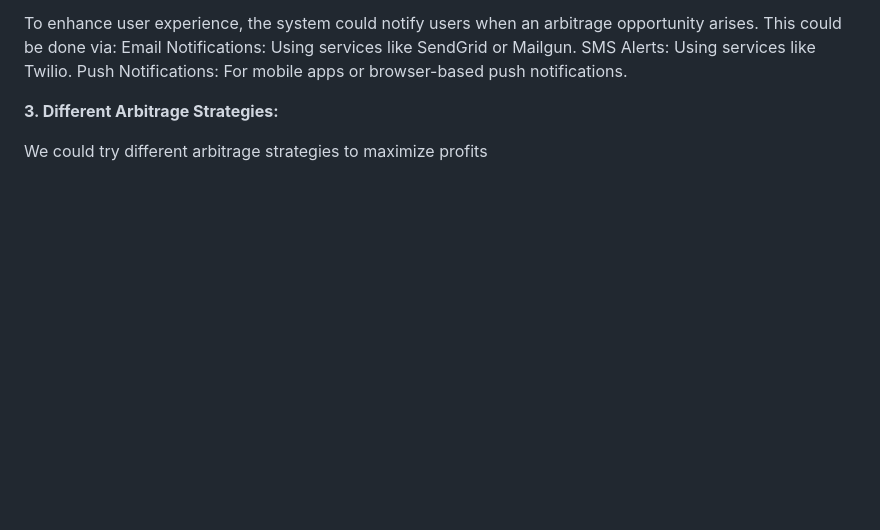
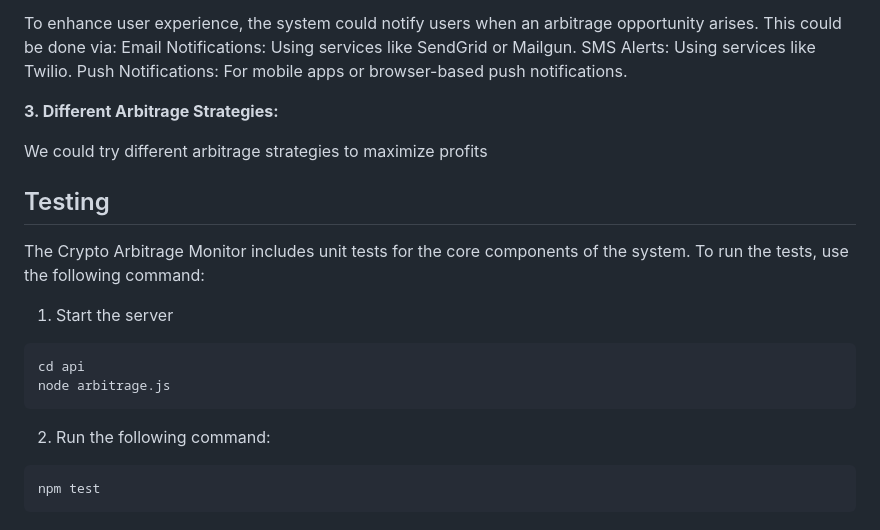
Before and after one commit to anuraag-bansal/arbitrage, a Markdown page: README.md, the part around the change. Rendered like a GitHub page; blank space fills up the shorter version.

Commit message:
final task1

````diff
--- a/README.md
+++ b/README.md
@@ -130,3 +130,19 @@ Push Notifications: For mobile apps or browser-based push notifications.
 **3. Different Arbitrage Strategies:**
 
 We could try different arbitrage strategies to maximize profits
+
+## Testing
+
+The Crypto Arbitrage Monitor includes unit tests for the core components of the system. To run the tests, use the following command:
+1. Start the server
+
+```bash
+cd api
+node arbitrage.js
+```
+
+2. Run the following command:
+
+```bash
+npm test
+```
````
